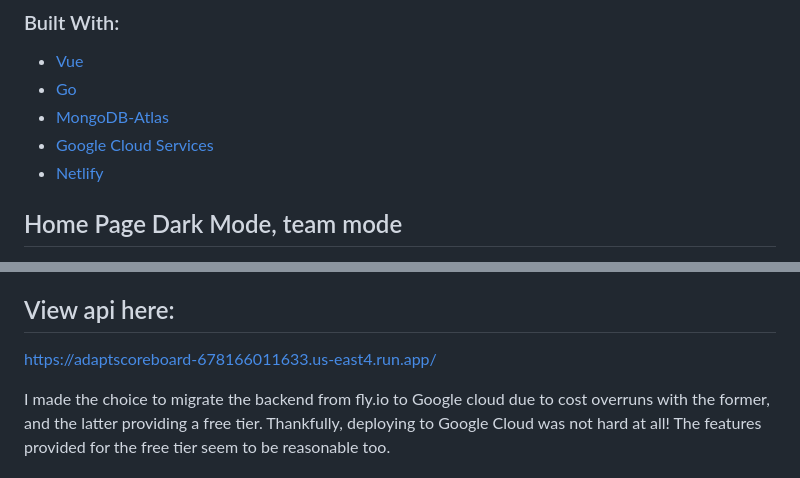
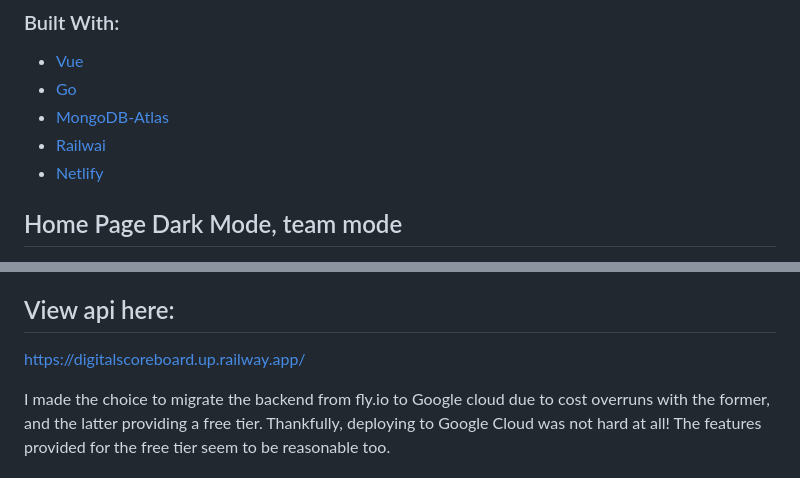
Before and after one commit to darienmiller88/DigitalScoreBoard, a Markdown page: README.md, 2 parts joined by grey strips. Rendered like a GitHub page.

Commit message:
chore: changed api link in readme

```diff
--- a/README.md
+++ b/README.md
@@ -15,7 +15,7 @@ Here is a brief summary of the impact this app had:
 * [Vue](https://vuejs.org/)
 * [Go](https://github.com/go-chi/chi)
 * [MongoDB-Atlas](https://www.mongodb.com/cloud/atlas)
-* [Google Cloud Services](https://cloud.google.com/)
+* [Railwai](https://railway.com)
 * [Netlify](https://www.netlify.com/)
 
 ## Home Page Dark Mode, team mode
@@ -45,7 +45,7 @@ So far, this application has the following features:
 * Viewing games, which will include the winner of the game, and the total and average amount of points earned during the game.
 
 ## View api here:
-https://adaptscoreboard-678166011633.us-east4.run.app/
+https://digitalscoreboard.up.railway.app/
 
 I made the choice to migrate the backend from fly.io to Google cloud due to cost overruns with the former, and the latter providing a free tier. Thankfully, deploying to Google Cloud was not hard at all! The features provided for the free tier seem to be reasonable too.
 
```
